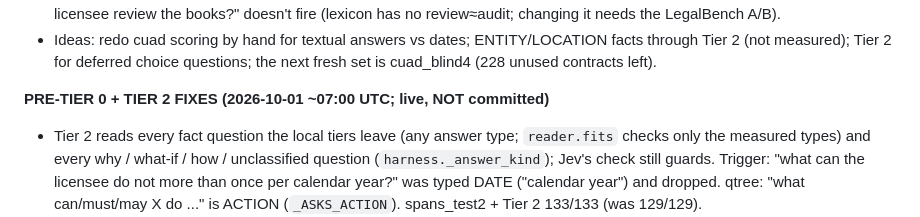
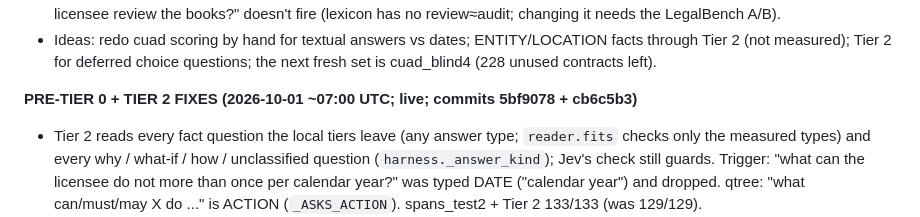
Before and after one commit to vasylrakivnenko/Class-Gated-Deferral-CGD, a Markdown page: legalbench_map/router/STATUS.md, the part around the change. Rendered like a GitHub page.

Commit message:
Note the commits for the Pre-Tier 0 and Tier 2 fixes
Co-Authored-By: Claude Opus 5.5 <noreply@anthropic.com>

```diff
--- a/legalbench_map/router/STATUS.md
+++ b/legalbench_map/router/STATUS.md
@@ -279,7 +279,7 @@ span tier defers. A key-term check on the cited clause (`bakeoff.about_the_quest
 - Ideas: redo cuad scoring by hand for textual answers vs dates; ENTITY/LOCATION facts through Tier 2 (not measured);
   Tier 2 for deferred choice questions; the next fresh set is cuad_blind4 (228 unused contracts left).
 
-**PRE-TIER 0 + TIER 2 FIXES (2026-10-01 ~07:00 UTC; live, NOT committed)**
+**PRE-TIER 0 + TIER 2 FIXES (2026-10-01 ~07:00 UTC; live; commits 5bf9078 + cb6c5b3)**
 - Tier 2 reads every fact question the local tiers leave (any answer type; `reader.fits` checks only the measured
   types) and every why / what-if / how / unclassified question (`harness._answer_kind`); Jev's check still guards.
   Trigger: "what can the licensee do not more than once per calendar year?" was typed DATE ("calendar year") and
```
